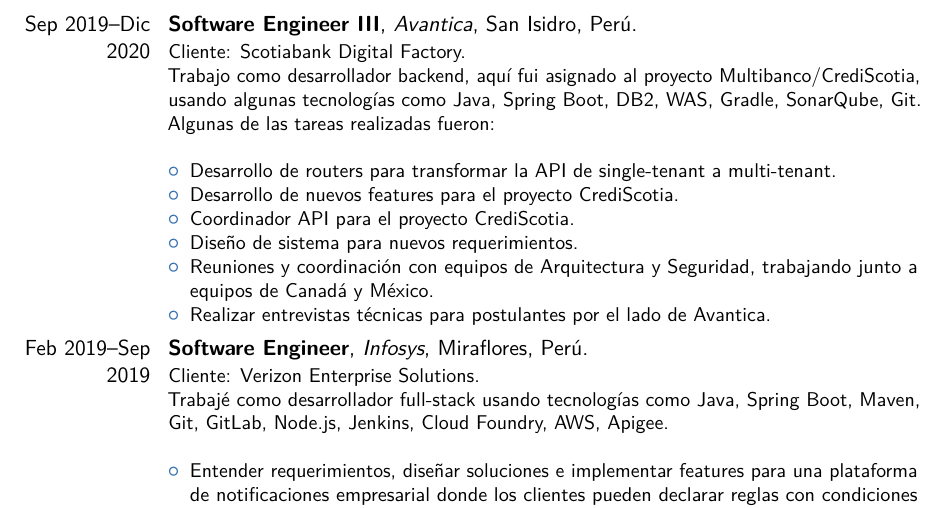
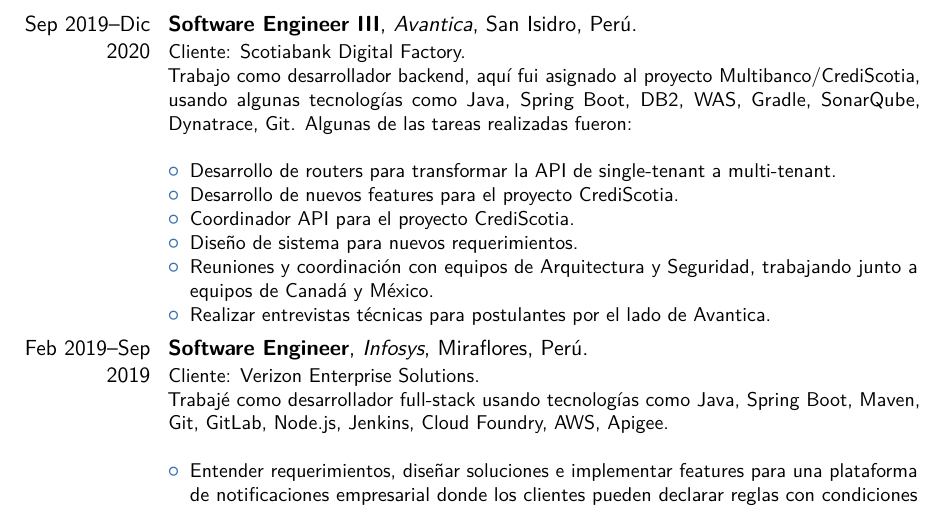
Before and after one commit to sergiopastan/cv-latex, a LaTeX CV (cv-spanish.tex): part of page 2 of 3, cut so that both start at the same text. The pictures show the PDF file cv-spanish.pdf that the author committed with the source.

Commit message:
adding dynatrace

```diff
--- a/cv-spanish.tex
+++ b/cv-spanish.tex
@@ -93,7 +93,7 @@
 \cventry{Ene 2021--Actualidad}{Senior Software Engineer}{Avantica}{San Isidro}{Per\'u}{Cliente: Scotiabank Digital Factory. \newline{}
 Fui promovido por Avantica a la posici\'on de Senior Software Engineer mientras continuo asignado a Scotiabank Digital Factory.}%
 \cventry{Sep 2019--Dic 2020}{Software Engineer III}{Avantica}{San Isidro}{Per\'u}{Cliente: Scotiabank Digital Factory. \newline{}
-Trabajo como desarrollador backend, aqu\'i fui asignado al proyecto Multibanco/CrediScotia, usando algunas tecnolog\'ias como Java, Spring Boot, DB2, WAS, Gradle, SonarQube, Git. Algunas de las tareas realizadas fueron:\newline{}%
+Trabajo como desarrollador backend, aqu\'i fui asignado al proyecto Multibanco/CrediScotia, usando algunas tecnolog\'ias como Java, Spring Boot, DB2, WAS, Gradle, SonarQube, Dynatrace, Git. Algunas de las tareas realizadas fueron:\newline{}%
 %
 \begin{itemize}%
 \item Desarrollo de routers para transformar la API de single-tenant a multi-tenant.
```
Also changed, not shown: cv-spanish.pdf, 1 other file.
